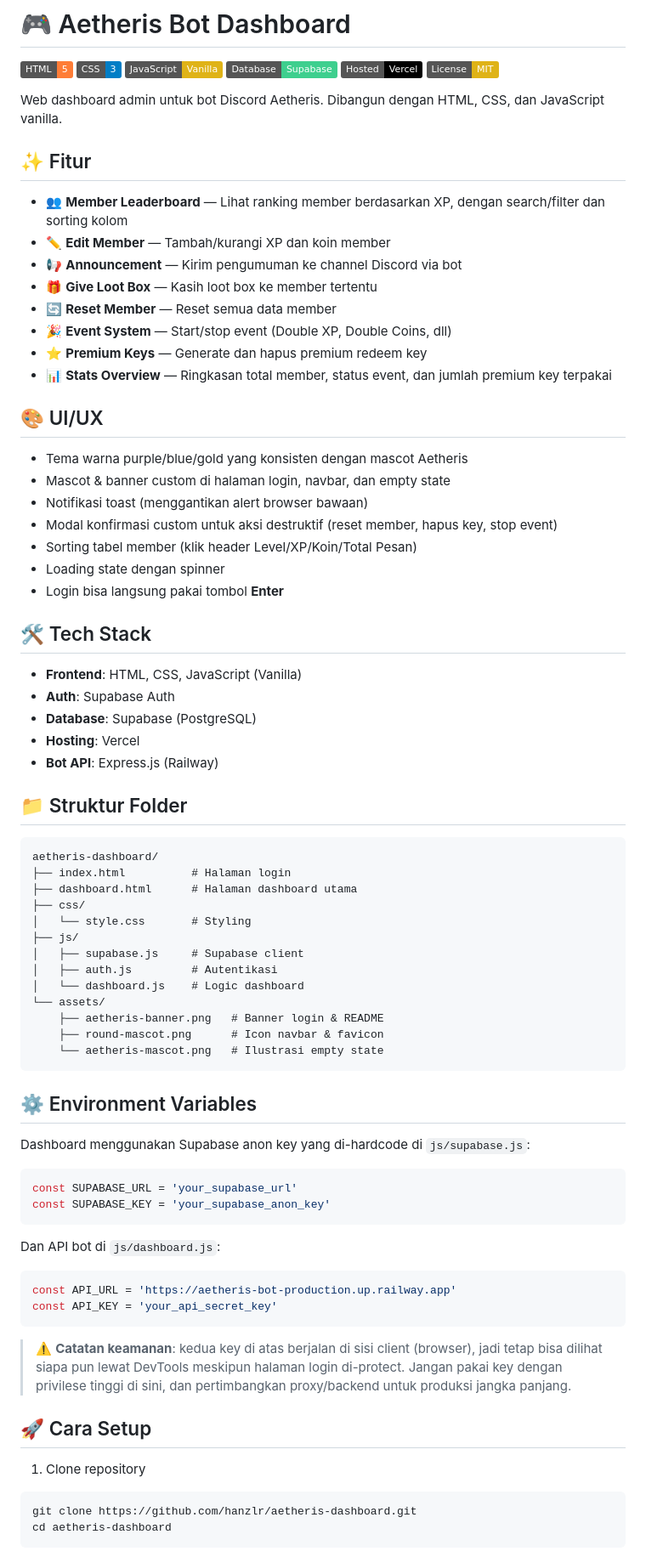
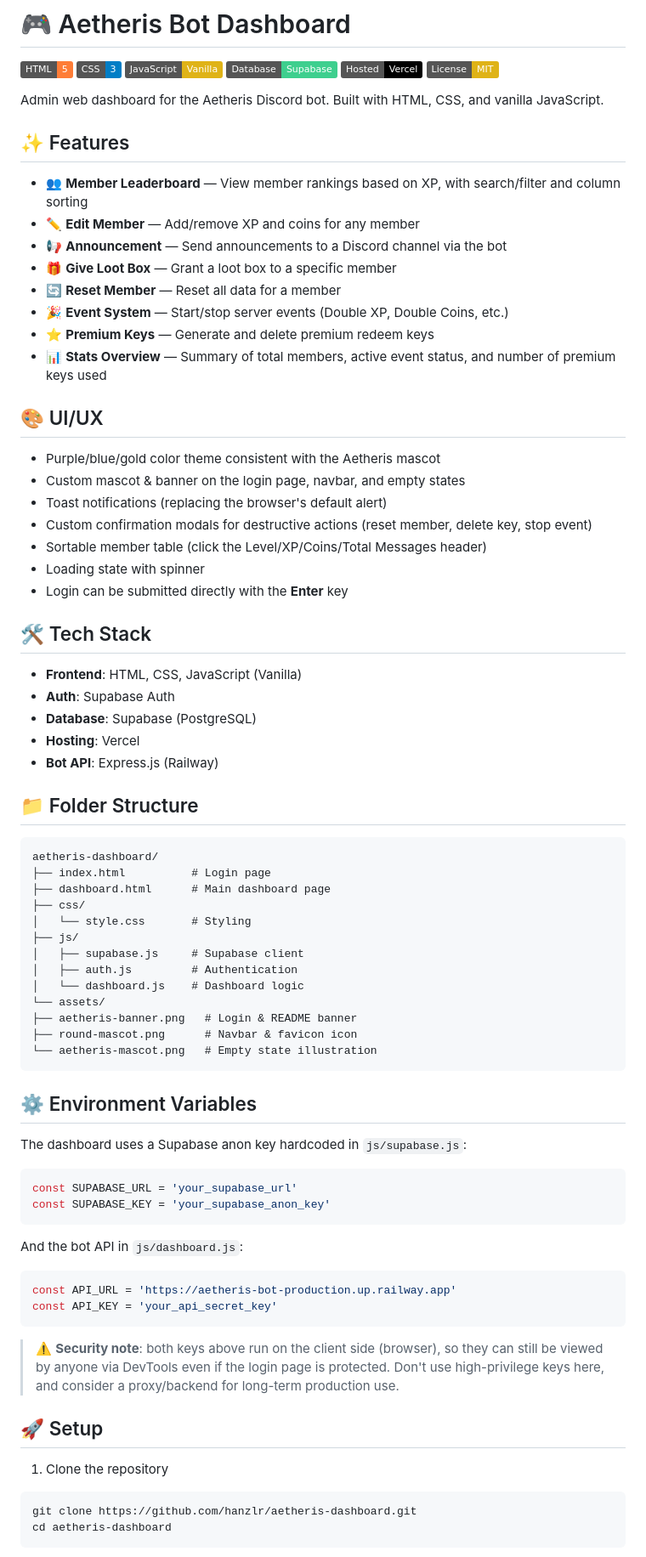
Before and after one commit to hanzlr/aetheris-dashboard, a Markdown page: README.md, the part around one of its changes. Shown at 85% size. Drawn GitHub-style; badges without logos.

Commit message:
docs: translate README to English

````diff
--- a/README.md
+++ b/README.md
@@ -11,28 +11,28 @@
 ![Vercel](https://img.shields.io/badge/Hosted-Vercel-black)
 ![License](https://img.shields.io/badge/License-MIT-yellow)
 
-Web dashboard admin untuk bot Discord Aetheris. Dibangun dengan HTML, CSS, dan JavaScript vanilla.
+Admin web dashboard for the Aetheris Discord bot. Built with HTML, CSS, and vanilla JavaScript.
 
-## ✨ Fitur
+## ✨ Features
 
-- 👥 **Member Leaderboard** — Lihat ranking member berdasarkan XP, dengan search/filter dan sorting kolom
-- ✏️ **Edit Member** — Tambah/kurangi XP dan koin member
-- 📢 **Announcement** — Kirim pengumuman ke channel Discord via bot
-- 🎁 **Give Loot Box** — Kasih loot box ke member tertentu
-- 🔄 **Reset Member** — Reset semua data member
-- 🎉 **Event System** — Start/stop event (Double XP, Double Coins, dll)
-- ⭐ **Premium Keys** — Generate dan hapus premium redeem key
-- 📊 **Stats Overview** — Ringkasan total member, status event, dan jumlah premium key terpakai
+- 👥 **Member Leaderboard** — View member rankings based on XP, with search/filter and column sorting
+- ✏️ **Edit Member** — Add/remove XP and coins for any member
+- 📢 **Announcement** — Send announcements to a Discord channel via the bot
+- 🎁 **Give Loot Box** — Grant a loot box to a specific member
+- 🔄 **Reset Member** — Reset all data for a member
+- 🎉 **Event System** — Start/stop server events (Double XP, Double Coins, etc.)
+- ⭐ **Premium Keys** — Generate and delete premium redeem keys
+- 📊 **Stats Overview** — Summary of total members, active event status, and number of premium keys used
 
 ## 🎨 UI/UX
 
-- Tema warna purple/blue/gold yang konsisten dengan mascot Aetheris
-- Mascot & banner custom di halaman login, navbar, dan empty state
-- Notifikasi toast (menggantikan alert browser bawaan)
-- Modal konfirmasi custom untuk aksi destruktif (reset member, hapus key, stop event)
-- Sorting tabel member (klik header Level/XP/Koin/Total Pesan)
-- Loading state dengan spinner
-- Login bisa langsung pakai tombol **Enter**
+- Purple/blue/gold color theme consistent with the Aetheris mascot
+- Custom mascot & banner on the login page, navbar, and empty states
+- Toast notifications (replacing the browser's default alert)
+- Custom confirmation modals for destructive actions (reset member, delete key, stop event)
+- Sortable member table (click the Level/XP/Coins/Total Messages header)
+- Loading state with spinner
+- Login can be submitted directly with the **Enter** key
 
 ## 🛠️ Tech Stack
 
@@ -42,45 +42,45 @@ Web dashboard admin untuk bot Discord Aetheris. Dibangun dengan HTML, CSS, dan J
 - **Hosting**: Vercel
 - **Bot API**: Express.js (Railway)
 
-## 📁 Struktur Folder
+## 📁 Folder Structure
 
 ```
 aetheris-dashboard/
-├── index.html          # Halaman login
-├── dashboard.html      # Halaman dashboard utama
+├── index.html          # Login page
+├── dashboard.html      # Main dashboard page
 ├── css/
 │   └── style.css       # Styling
 ├── js/
 │   ├── supabase.js     # Supabase client
-│   ├── auth.js         # Autentikasi
-│   └── dashboard.js    # Logic dashboard
+│   ├── auth.js         # Authentication
+│   └── dashboard.js    # Dashboard logic
 └── assets/
-    ├── aetheris-banner.png   # Banner login & README
-    ├── round-mascot.png      # Icon navbar & favicon
-    └── aetheris-mascot.png   # Ilustrasi empty state
+├── aetheris-banner.png   # Login & README banner
+├── round-mascot.png      # Navbar & favicon icon
+└── aetheris-mascot.png   # Empty state illustration
 ```
 
 ## ⚙️ Environment Variables
 
-Dashboard menggunakan Supabase anon key yang di-hardcode di `js/supabase.js`:
+The dashboard uses a Supabase anon key hardcoded in `js/supabase.js`:
 
 ```javascript
 const SUPABASE_URL = 'your_supabase_url'
 const SUPABASE_KEY = 'your_supabase_anon_key'
 ```
 
-Dan API bot di `js/dashboard.js`:
+And the bot API in `js/dashboard.js`:
 
 ```javascript
 const API_URL = 'https://aetheris-bot-production.up.railway.app'
 const API_KEY = 'your_api_secret_key'
 ```
 
-> ⚠️ **Catatan keamanan**: kedua key di atas berjalan di sisi client (browser), jadi tetap bisa dilihat siapa pun lewat DevTools meskipun halaman login di-protect. Jangan pakai key dengan privilese tinggi di sini, dan pertimbangkan proxy/backend untuk produksi jangka panjang.
+> ⚠️ **Security note**: both keys above run on the client side (browser), so they can still be viewed by anyone via DevTools even if the login page is protected. Don't use high-privilege keys here, and consider a proxy/backend for long-term production use.
 
-## 🚀 Cara Setup
+## 🚀 Setup
 
-1. Clone repository
+1. Clone the repository
 ```bash
 git clone https://github.com/hanzlr/aetheris-dashboard.git
 cd aetheris-dashboard
````
Also changed, not shown: other parts of README.md (+23 -23 lines).
